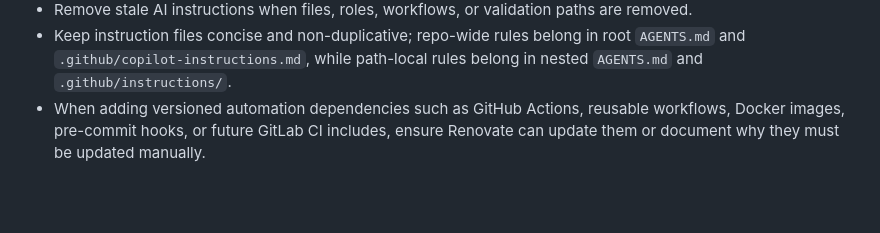
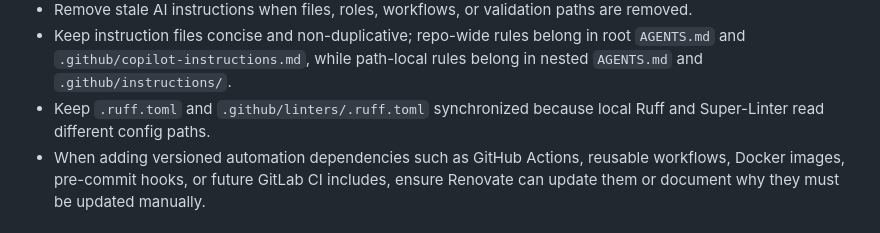
Before and after one commit to tenhishadow/dotfiles, a Markdown page: AGENTS.md, the part around the change. GitHub-like rendering; blank space fills up the shorter version.

Commit message:
docs: align report guidance

```diff
--- a/AGENTS.md
+++ b/AGENTS.md
@@ -168,6 +168,8 @@ Ansible, `uv`, and `go-task`.
 - Keep instruction files concise and non-duplicative; repo-wide rules belong
   in root `AGENTS.md` and `.github/copilot-instructions.md`, while path-local
   rules belong in nested `AGENTS.md` and `.github/instructions/`.
+- Keep `.ruff.toml` and `.github/linters/.ruff.toml` synchronized because
+  local Ruff and Super-Linter read different config paths.
 - When adding versioned automation dependencies such as GitHub Actions,
   reusable workflows, Docker images, pre-commit hooks, or future GitLab CI
   includes, ensure Renovate can update them or document why they must be
```
Also changed, not shown: 1 other file.
